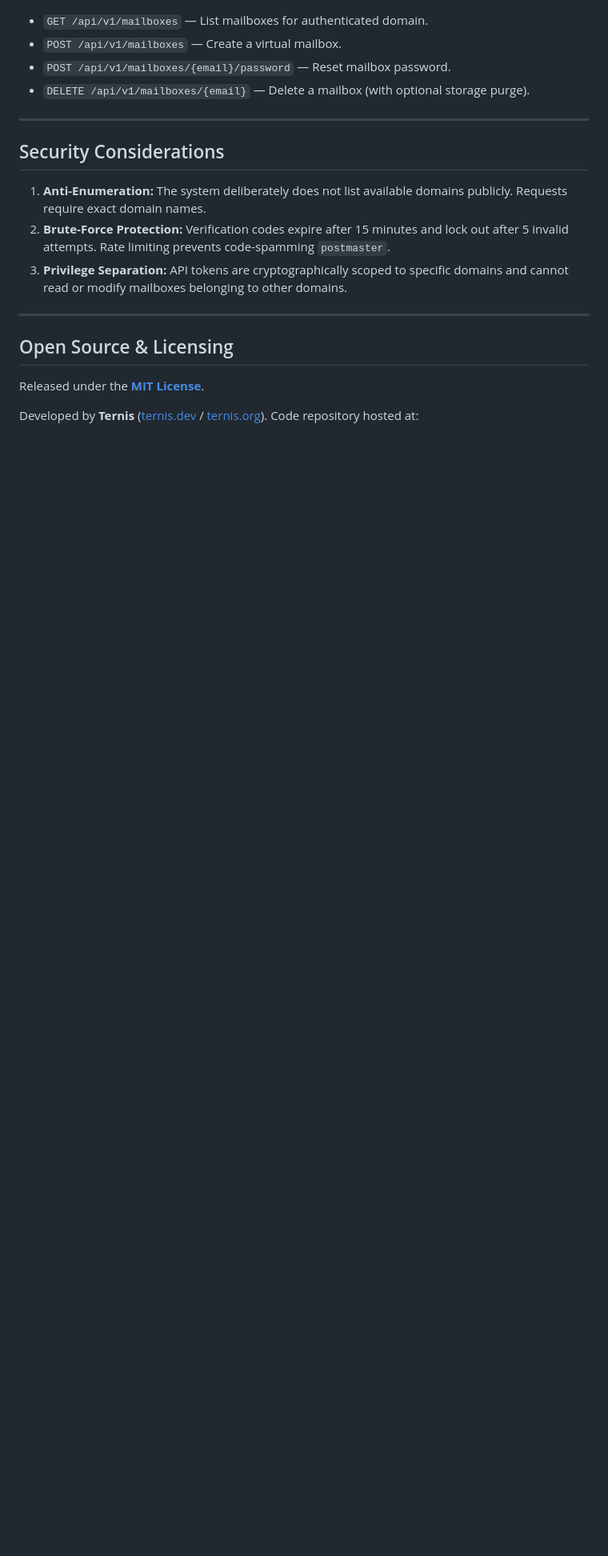
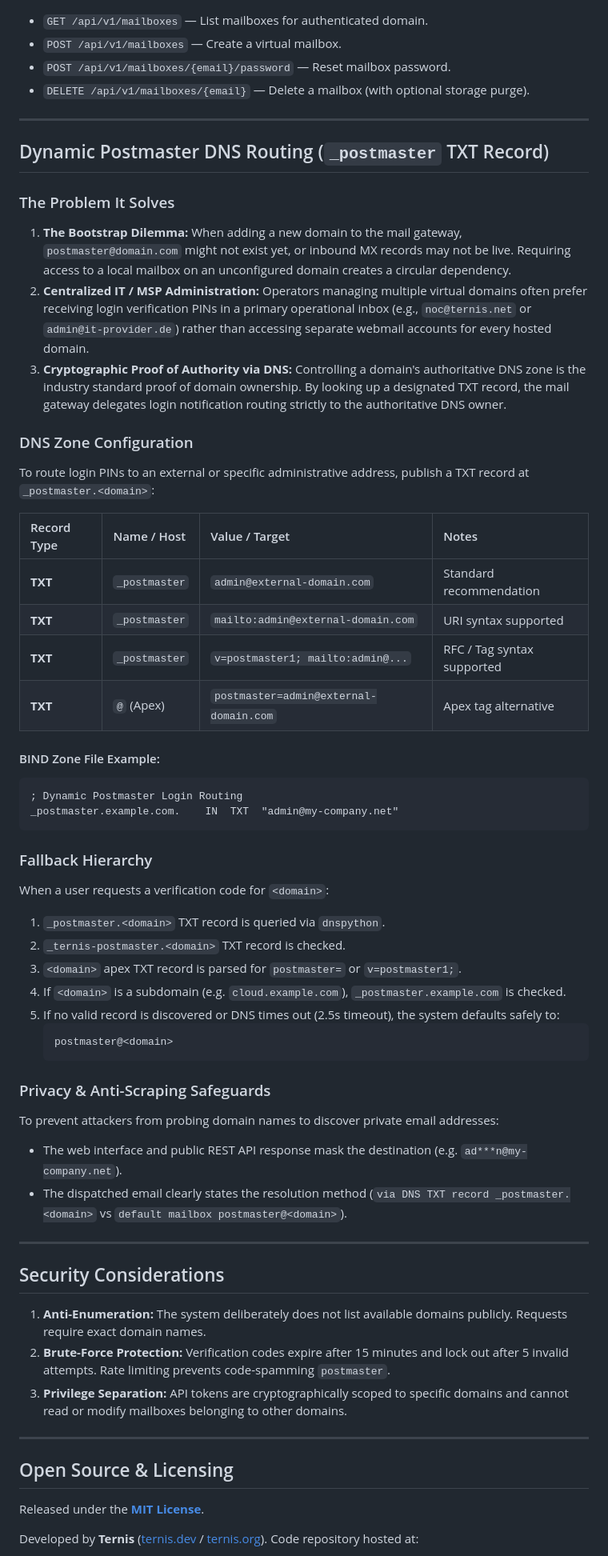
Before and after one commit to ternis-net/ternis-mail-manager, a Markdown page: README.md, the part around the change. Shown at 80% size. Drawn GitHub-style; blank space fills up the shorter version.

Commit message:
docs: add detailed guide for dynamic postmaster DNS TXT routing

````diff
--- a/README.md
+++ b/README.md
@@ -202,6 +202,47 @@ Use `deployment/nginx-site.example.conf` as a template for your Nginx configurat
 
 ---
 
+## Dynamic Postmaster DNS Routing (`_postmaster` TXT Record)
+
+### The Problem It Solves
+1. **The Bootstrap Dilemma:** When adding a new domain to the mail gateway, `postmaster@domain.com` might not exist yet, or inbound MX records may not be live. Requiring access to a local mailbox on an unconfigured domain creates a circular dependency.
+2. **Centralized IT / MSP Administration:** Operators managing multiple virtual domains often prefer receiving login verification PINs in a primary operational inbox (e.g., `noc@ternis.net` or `admin@it-provider.de`) rather than accessing separate webmail accounts for every hosted domain.
+3. **Cryptographic Proof of Authority via DNS:** Controlling a domain's authoritative DNS zone is the industry standard proof of domain ownership. By looking up a designated TXT record, the mail gateway delegates login notification routing strictly to the authoritative DNS owner.
+
+### DNS Zone Configuration
+To route login PINs to an external or specific administrative address, publish a TXT record at `_postmaster.<domain>`:
+
+| Record Type | Name / Host | Value / Target | Notes |
+| :--- | :--- | :--- | :--- |
+| **TXT** | `_postmaster` | `admin@external-domain.com` | Standard recommendation |
+| **TXT** | `_postmaster` | `mailto:admin@external-domain.com` | URI syntax supported |
+| **TXT** | `_postmaster` | `v=postmaster1; mailto:admin@...` | RFC / Tag syntax supported |
+| **TXT** | `@` (Apex) | `postmaster=admin@external-domain.com` | Apex tag alternative |
+
+#### BIND Zone File Example:
+```text
+; Dynamic Postmaster Login Routing
+_postmaster.example.com.    IN  TXT  "admin@my-company.net"
+```
+
+### Fallback Hierarchy
+When a user requests a verification code for `<domain>`:
+1. `_postmaster.<domain>` TXT record is queried via `dnspython`.
+2. `_ternis-postmaster.<domain>` TXT record is checked.
+3. `<domain>` apex TXT record is parsed for `postmaster=` or `v=postmaster1;`.
+4. If `<domain>` is a subdomain (e.g. `cloud.example.com`), `_postmaster.example.com` is checked.
+5. If no valid record is discovered or DNS times out (2.5s timeout), the system defaults safely to:
+   ```text
+   postmaster@<domain>
+   ```
+
+### Privacy & Anti-Scraping Safeguards
+To prevent attackers from probing domain names to discover private email addresses:
+* The web interface and public REST API response mask the destination (e.g. `ad***n@my-company.net`).
+* The dispatched email clearly states the resolution method (`via DNS TXT record _postmaster.<domain>` vs `default mailbox postmaster@<domain>`).
+
+---
+
 ## Security Considerations
 
 1. **Anti-Enumeration:** The system deliberately does not list available domains publicly. Requests require exact domain names.
````
